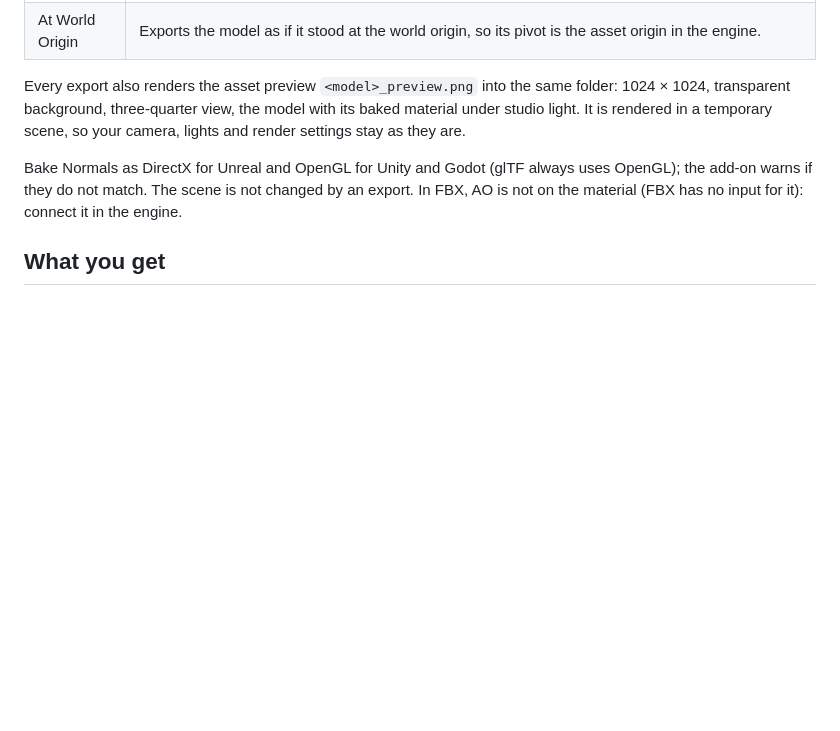
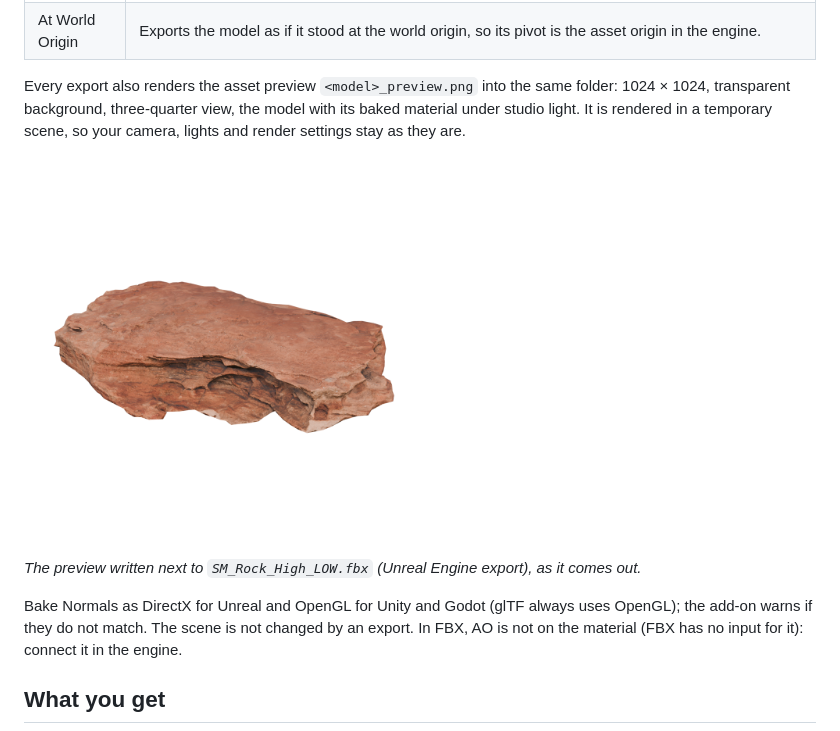
Before and after one commit to Roman-Matus/matus-tools, a Markdown page: lowpoly-baker/README.md, the part around the change. GitHub-like rendering; pictures changed too: lowpoly-baker/images/asset_preview.png (added); blank space fills up the shorter version.

Commit message:
Lowpoly Baker: example of the asset preview written by Export

```diff
--- a/lowpoly-baker/README.md
+++ b/lowpoly-baker/README.md
@@ -93,6 +93,10 @@ Unreal Engine sets normal map compression by itself from the `_N` suffix. Names
 
 Every export also renders the asset preview `<model>_preview.png` into the same folder: 1024 × 1024, transparent background, three-quarter view, the model with its baked material under studio light. It is rendered in a temporary scene, so your camera, lights and render settings stay as they are.
 
+<img src="images/asset_preview.png" width="400" alt="Asset preview written by Export: the baked 5,000-triangle rock on a transparent background">
+
+*The preview written next to `SM_Rock_High_LOW.fbx` (Unreal Engine export), as it comes out.*
+
 Bake Normals as DirectX for Unreal and OpenGL for Unity and Godot (glTF always uses OpenGL); the add-on warns if they do not match. The scene is not changed by an export. In FBX, AO is not on the material (FBX has no input for it): connect it in the engine.
 
 ## What you get
```
